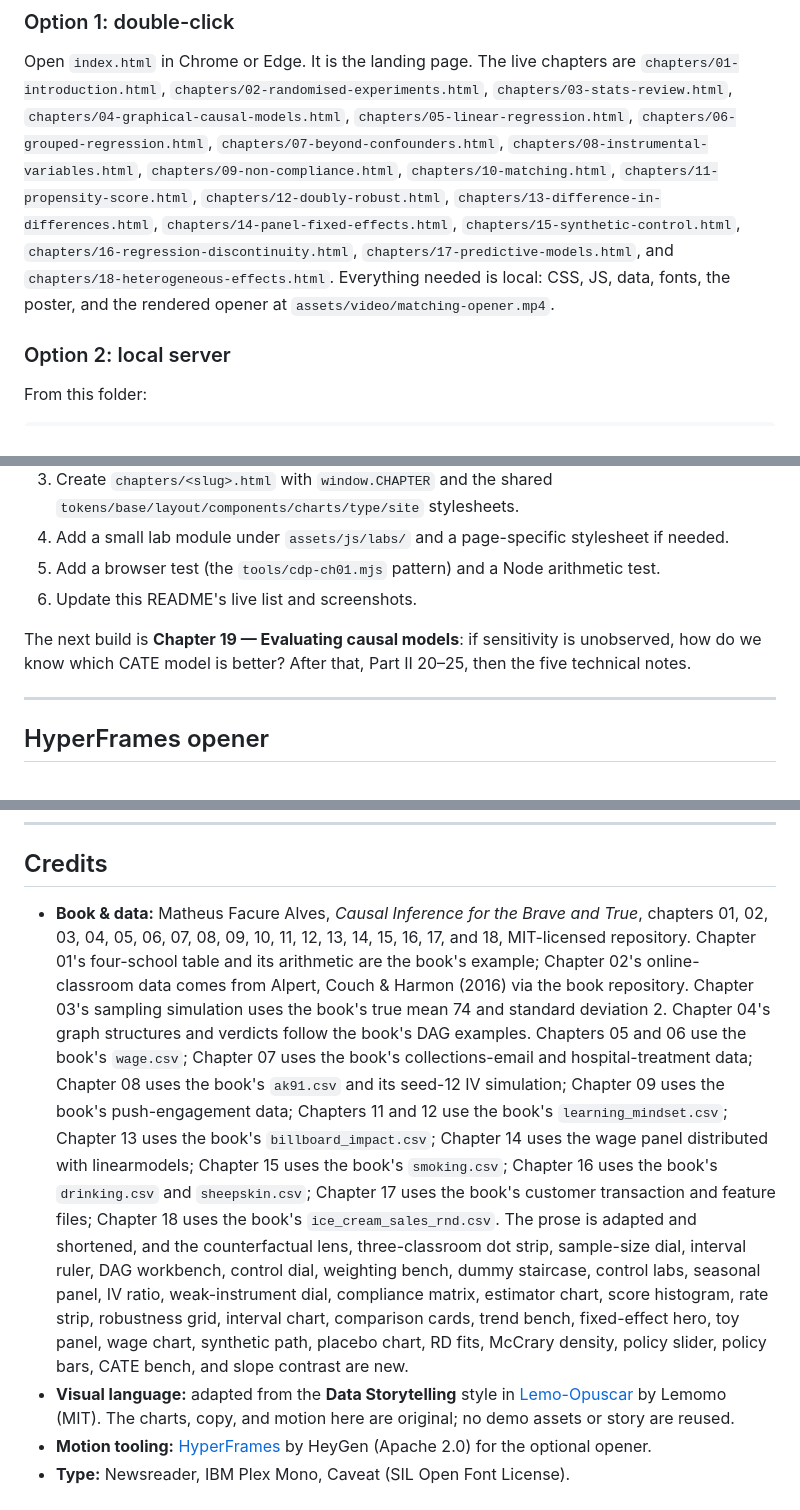
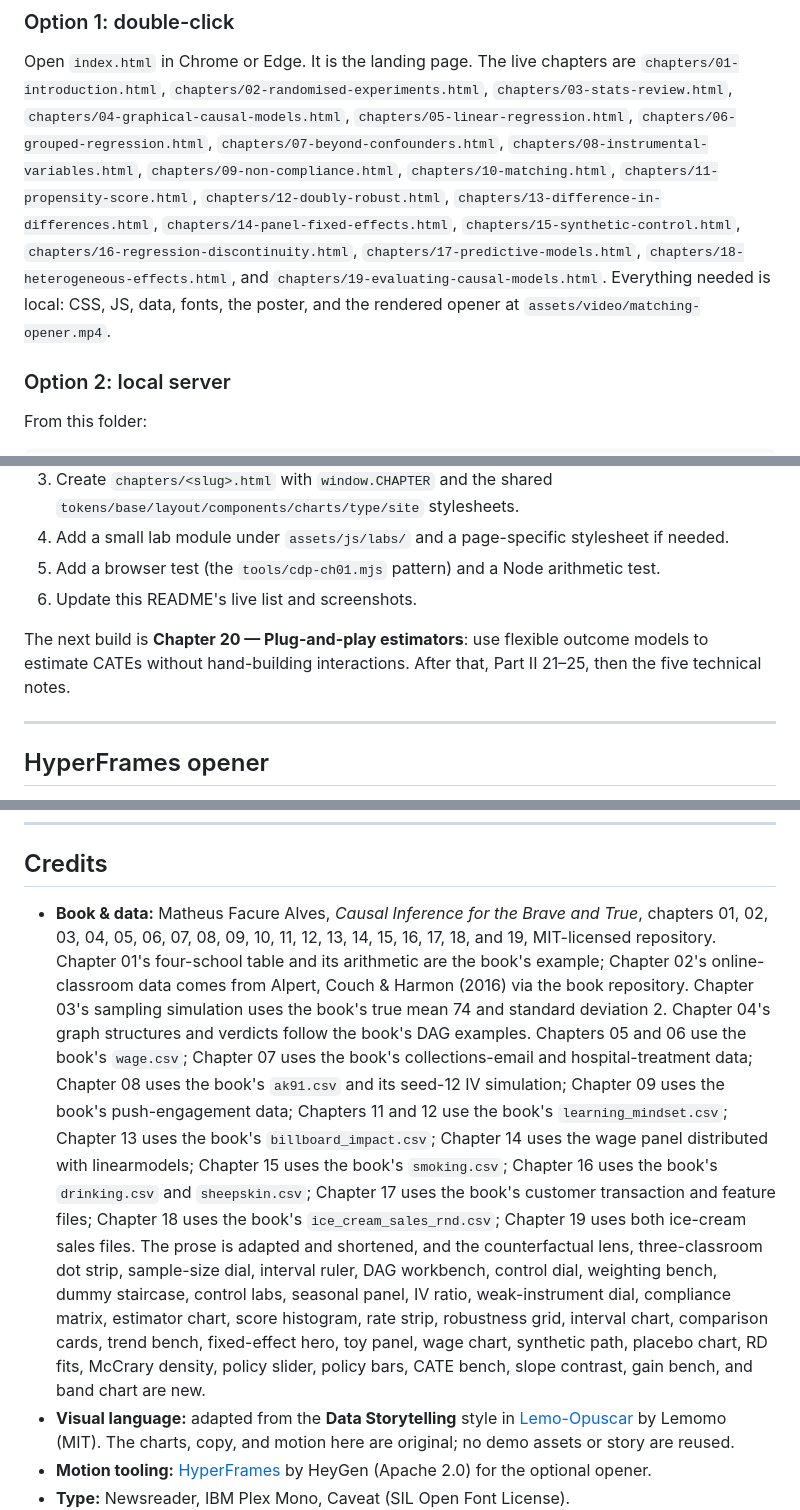
Before and after one commit to GHCharlesLau/causal-lab, a Markdown page: README.md, 3 parts joined by grey strips. Rendered like a GitHub page.

```diff
--- a/README.md
+++ b/README.md
@@ -259,9 +269,9 @@ Open `index.html` in Chrome or Edge. It is the landing page. The live chapters a
 `chapters/11-propensity-score.html`, `chapters/12-doubly-robust.html`,
 `chapters/13-difference-in-differences.html`, `chapters/14-panel-fixed-effects.html`,
 `chapters/15-synthetic-control.html`, `chapters/16-regression-discontinuity.html`,
-`chapters/17-predictive-models.html`, and `chapters/18-heterogeneous-effects.html`.
-Everything needed is local: CSS, JS, data, fonts, the poster, and the rendered opener at
-`assets/video/matching-opener.mp4`.
+`chapters/17-predictive-models.html`, `chapters/18-heterogeneous-effects.html`, and
+`chapters/19-evaluating-causal-models.html`. Everything needed is local: CSS, JS, data,
+fonts, the poster, and the rendered opener at `assets/video/matching-opener.mp4`.
 
 ### Option 2: local server
 
@@ -585,9 +602,9 @@ The site is built to grow by one chapter at a time. To add one:
 5. Add a browser test (the `tools/cdp-ch01.mjs` pattern) and a Node arithmetic test.
 6. Update this README's live list and screenshots.
 
-The next build is **Chapter 19 — Evaluating causal models**: if sensitivity is unobserved,
-how do we know which CATE model is better? After that, Part II 20–25, then the five technical
-notes.
+The next build is **Chapter 20 — Plug-and-play estimators**: use flexible outcome models
+to estimate CATEs without hand-building interactions. After that, Part II 21–25, then the
+five technical notes.
 
 ---
 
@@ -642,7 +659,7 @@ source is still valid and can be rendered later.
 ## Credits
 
 - **Book & data:** Matheus Facure Alves, *Causal Inference for the Brave and True*,
-  chapters 01, 02, 03, 04, 05, 06, 07, 08, 09, 10, 11, 12, 13, 14, 15, 16, 17, and 18, MIT-licensed repository.
+  chapters 01, 02, 03, 04, 05, 06, 07, 08, 09, 10, 11, 12, 13, 14, 15, 16, 17, 18, and 19, MIT-licensed repository.
   Chapter 01's four-school table and its arithmetic are the book's example; Chapter 02's
   online-classroom data comes from Alpert, Couch & Harmon (2016) via the book repository.
   Chapter 03's sampling simulation uses the book's true mean 74 and standard deviation 2.
@@ -650,12 +667,12 @@ source is still valid and can be rendered later.
   06 use the book's `wage.csv`; Chapter 07 uses the book's collections-email and
   hospital-treatment data; Chapter 08 uses the book's `ak91.csv` and its seed-12 IV
   simulation; Chapter 09 uses the book's push-engagement data; Chapters 11 and 12 use the
-  book's `learning_mindset.csv`; Chapter 13 uses the book's `billboard_impact.csv`; Chapter 14 uses the wage panel distributed with linearmodels; Chapter 15 uses the book's `smoking.csv`; Chapter 16 uses the book's `drinking.csv` and `sheepskin.csv`; Chapter 17 uses the book's customer transaction and feature files; Chapter 18 uses the book's `ice_cream_sales_rnd.csv`. The prose
+  book's `learning_mindset.csv`; Chapter 13 uses the book's `billboard_impact.csv`; Chapter 14 uses the wage panel distributed with linearmodels; Chapter 15 uses the book's `smoking.csv`; Chapter 16 uses the book's `drinking.csv` and `sheepskin.csv`; Chapter 17 uses the book's customer transaction and feature files; Chapter 18 uses the book's `ice_cream_sales_rnd.csv`; Chapter 19 uses both ice-cream sales files. The prose
   is adapted and shortened, and the counterfactual lens, three-classroom dot strip,
   sample-size dial, interval ruler, DAG workbench, control dial, weighting bench, dummy
   staircase, control labs, seasonal panel, IV ratio, weak-instrument dial, compliance
   matrix, estimator chart, score histogram, rate strip, robustness grid, interval chart,
-  comparison cards, trend bench, fixed-effect hero, toy panel, wage chart, synthetic path, placebo chart, RD fits, McCrary density, policy slider, policy bars, CATE bench, and slope contrast are new.
+  comparison cards, trend bench, fixed-effect hero, toy panel, wage chart, synthetic path, placebo chart, RD fits, McCrary density, policy slider, policy bars, CATE bench, slope contrast, gain bench, and band chart are new.
 - **Visual language:** adapted from the **Data Storytelling** style in
   [Lemo-Opuscar](https://github.com/lemomo-ai/lemo-opuscar) by Lemomo (MIT). The charts,
   copy, and motion here are original; no demo assets or story are reused.
```
Also changed, not shown: other parts of README.md (+25 -8 lines), THIRD_PARTY_NOTICES.md (+4 -3 lines), assets/img/screenshots/ch19-gain.png (added), assets/img/screenshots/ch19-hero.png (added), assets/img/screenshots/landing-course.png, 13 other files.
